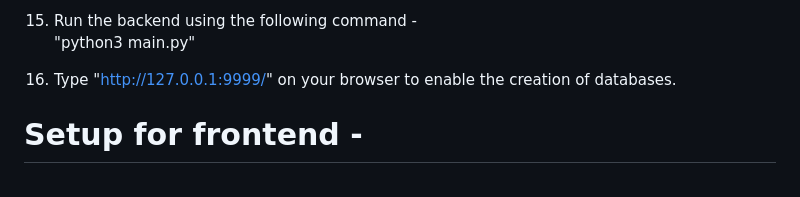
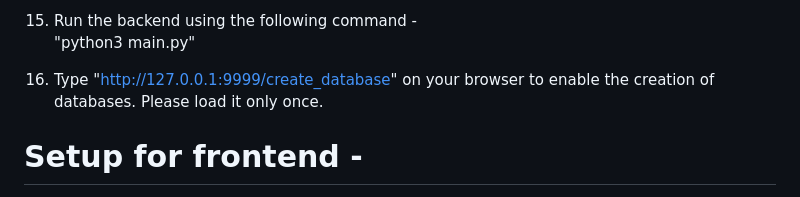
Before and after one commit to lc4eu/AuthoringInterface-Backend, a Markdown page: README.md, the part around the change. GitHub-like rendering.

```diff
--- a/README.md
+++ b/README.md
@@ -117,7 +117,7 @@
 15. Run the backend using the following command -<br/>
     "python3 main.py"
 
-16. Type "http://127.0.0.1:9999/" on your browser to enable the creation of databases.
+16. Type "http://127.0.0.1:9999/create_database" on your browser to enable the creation of databases. Please load it only once.
 
 # Setup for frontend -
 
```
